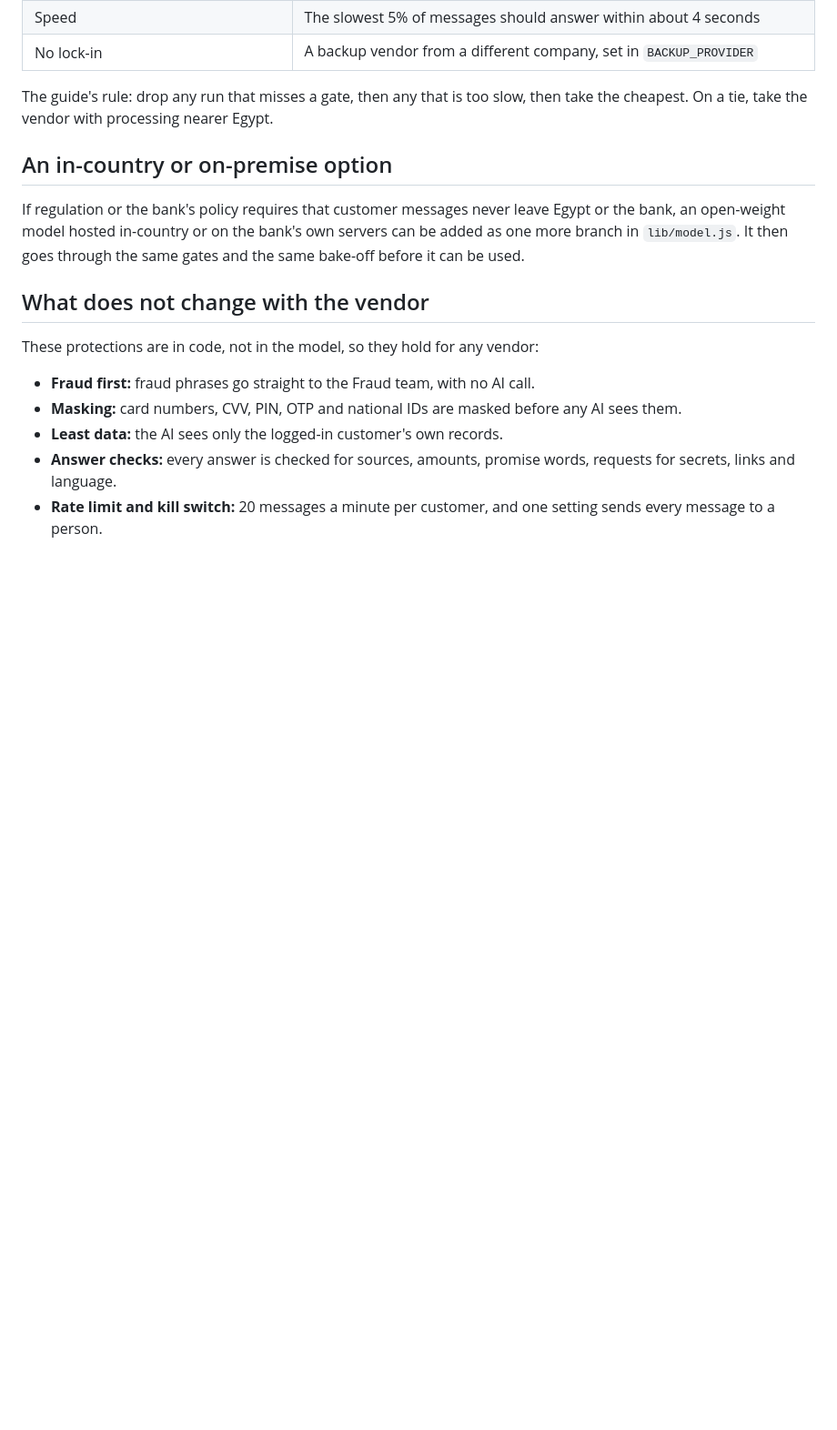
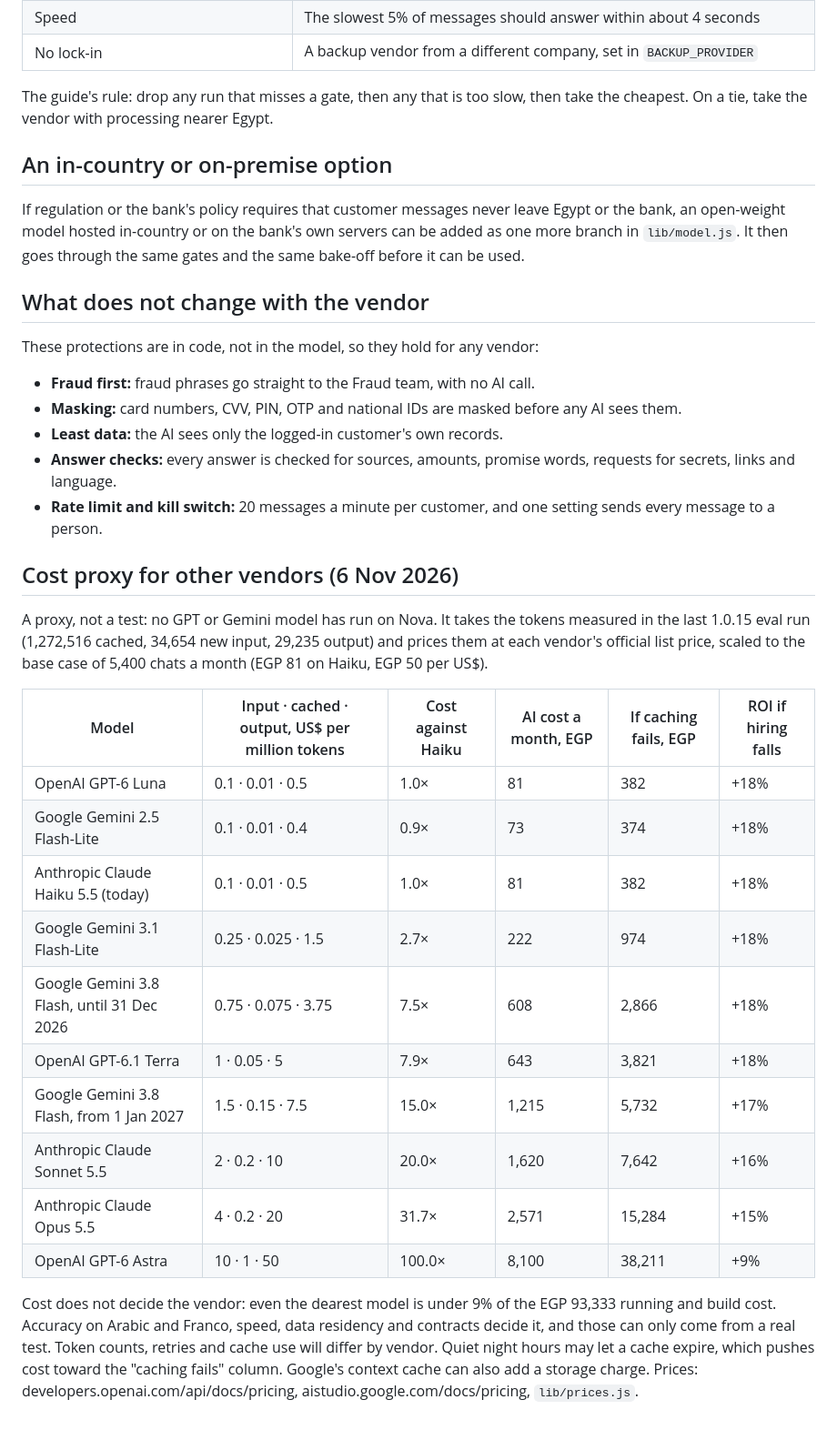
Before and after one commit to sherif202/nova-support-copilot, a Markdown page: docs/MODEL-STRATEGY.md, the part around the change. Shown at 91% size. GitHub-like rendering; blank space fills up the shorter version.

Commit message:
Model strategy: add a cost proxy for other vendors
Co-Authored-By: Claude Opus 5.5 <noreply@anthropic.com>

```diff
--- a/docs/MODEL-STRATEGY.md
+++ b/docs/MODEL-STRATEGY.md
@@ -77,3 +77,22 @@ These protections are in code, not in the model, so they hold for any vendor:
 - **Least data:** the AI sees only the logged-in customer's own records.
 - **Answer checks:** every answer is checked for sources, amounts, promise words, requests for secrets, links and language.
 - **Rate limit and kill switch:** 20 messages a minute per customer, and one setting sends every message to a person.
+
+## Cost proxy for other vendors (6 Nov 2026)
+
+A proxy, not a test: no GPT or Gemini model has run on Nova. It takes the tokens measured in the last 1.0.15 eval run (1,272,516 cached, 34,654 new input, 29,235 output) and prices them at each vendor's official list price, scaled to the base case of 5,400 chats a month (EGP 81 on Haiku, EGP 50 per US$).
+
+| Model | Input · cached · output, US$ per million tokens | Cost against Haiku | AI cost a month, EGP | If caching fails, EGP | ROI if hiring falls |
+| - | - | - | - | - | - |
+| OpenAI GPT-6 Luna | 0.1 · 0.01 · 0.5 | 1.0× | 81 | 382 | +18% |
+| Google Gemini 2.5 Flash-Lite | 0.1 · 0.01 · 0.4 | 0.9× | 73 | 374 | +18% |
+| Anthropic Claude Haiku 5.5 (today) | 0.1 · 0.01 · 0.5 | 1.0× | 81 | 382 | +18% |
+| Google Gemini 3.1 Flash-Lite | 0.25 · 0.025 · 1.5 | 2.7× | 222 | 974 | +18% |
+| Google Gemini 3.8 Flash, until 31 Dec 2026 | 0.75 · 0.075 · 3.75 | 7.5× | 608 | 2,866 | +18% |
+| OpenAI GPT-6.1 Terra | 1 · 0.05 · 5 | 7.9× | 643 | 3,821 | +18% |
+| Google Gemini 3.8 Flash, from 1 Jan 2027 | 1.5 · 0.15 · 7.5 | 15.0× | 1,215 | 5,732 | +17% |
+| Anthropic Claude Sonnet 5.5 | 2 · 0.2 · 10 | 20.0× | 1,620 | 7,642 | +16% |
+| Anthropic Claude Opus 5.5 | 4 · 0.2 · 20 | 31.7× | 2,571 | 15,284 | +15% |
+| OpenAI GPT-6 Astra | 10 · 1 · 50 | 100.0× | 8,100 | 38,211 | +9% |
+
+Cost does not decide the vendor: even the dearest model is under 9% of the EGP 93,333 running and build cost. Accuracy on Arabic and Franco, speed, data residency and contracts decide it, and those can only come from a real test. Token counts, retries and cache use will differ by vendor. Quiet night hours may let a cache expire, which pushes cost toward the "caching fails" column. Google's context cache can also add a storage charge. Prices: developers.openai.com/api/docs/pricing, aistudio.google.com/docs/pricing, `lib/prices.js`.
```
